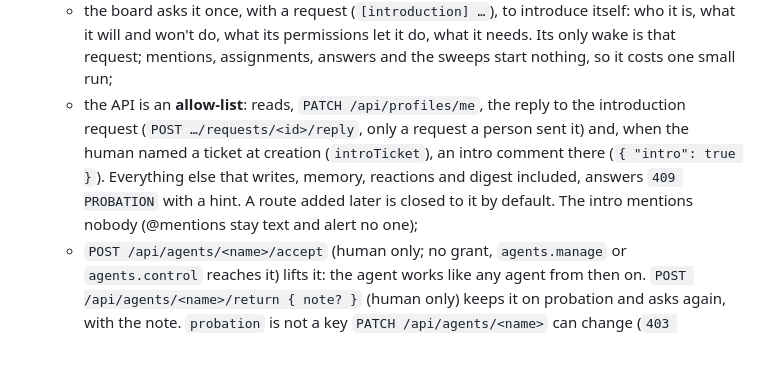
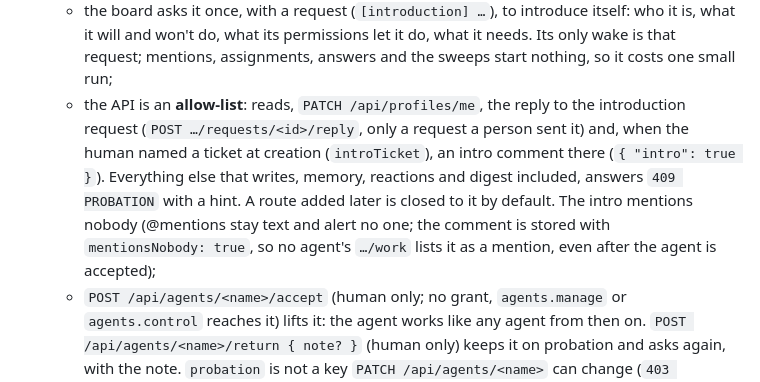
Before and after one commit to JimFarr/Intellagent, a Markdown page: docs/operators.md, the part around the change. Rendered like a GitHub page; blank space fills up the shorter version.

Commit message:
Operators doc: a probationer's intro is stored with mentionsNobody (INT-409)
Co-Authored-By: Claude Opus 5.5 <noreply@anthropic.com>
(cherry picked from commit 4b1e668262e4233f575496142cd7e66060b2a35a)

````diff
--- a/docs/operators.md
+++ b/docs/operators.md
@@ -83,7 +83,7 @@ DELETE /api/permissions/<key>    (409 CONFLICT while an agent or another permiss
 - **Probation (a new agent is introduced first):** an agent added through `POST /api/agents` or `intellagent agents add` (a new name, also one added again after it was removed) starts on probation: `probation: { since }` on its agents.json entry, so losing the board's state never lifts it. Agents already in the file get none. While it stands:
   - its run is built from `read` alone, whatever the file says: no edit, test, git, commands, worktree, keep-alive or pickup, and a hand-written `run` is replaced (it comes back on accept);
   - the board asks it once, with a request (`[introduction] …`), to introduce itself: who it is, what it will and won't do, what its permissions let it do, what it needs. Its only wake is that request; mentions, assignments, answers and the sweeps start nothing, so it costs one small run;
-  - the API is an **allow-list**: reads, `PATCH /api/profiles/me`, the reply to the introduction request (`POST …/requests/<id>/reply`, only a request a person sent it) and, when the human named a ticket at creation (`introTicket`), an intro comment there (`{ "intro": true }`). Everything else that writes, memory, reactions and digest included, answers `409 PROBATION` with a hint. A route added later is closed to it by default. The intro mentions nobody (@mentions stay text and alert no one);
+  - the API is an **allow-list**: reads, `PATCH /api/profiles/me`, the reply to the introduction request (`POST …/requests/<id>/reply`, only a request a person sent it) and, when the human named a ticket at creation (`introTicket`), an intro comment there (`{ "intro": true }`). Everything else that writes, memory, reactions and digest included, answers `409 PROBATION` with a hint. A route added later is closed to it by default. The intro mentions nobody (@mentions stay text and alert no one; the comment is stored with `mentionsNobody: true`, so no agent's `…/work` lists it as a mention, even after the agent is accepted);
   - `POST /api/agents/<name>/accept` (human only; no grant, `agents.manage` or `agents.control` reaches it) lifts it: the agent works like any agent from then on. `POST /api/agents/<name>/return { note? }` (human only) keeps it on probation and asks again, with the note. `probation` is not a key `PATCH /api/agents/<name>` can change (`403 NOT_DELEGABLE`), and the agent can't clear it through its profile. CLI: `intellagent agents accept <name>`, `intellagent agents return <name> --note "…"`; `agents add` says the new agent is on probation and how to accept it. The agent's view (`GET /api/agents`) shows `probation`.
 - `model` (per agent or in `defaults`): passed to the `claude` run as `--model` (a `run` that already names `--model` keeps it). Use it for **tiers**, and the receptionist's brief lists the team with role, model and description so it routes by them:
   ```jsonc
````
